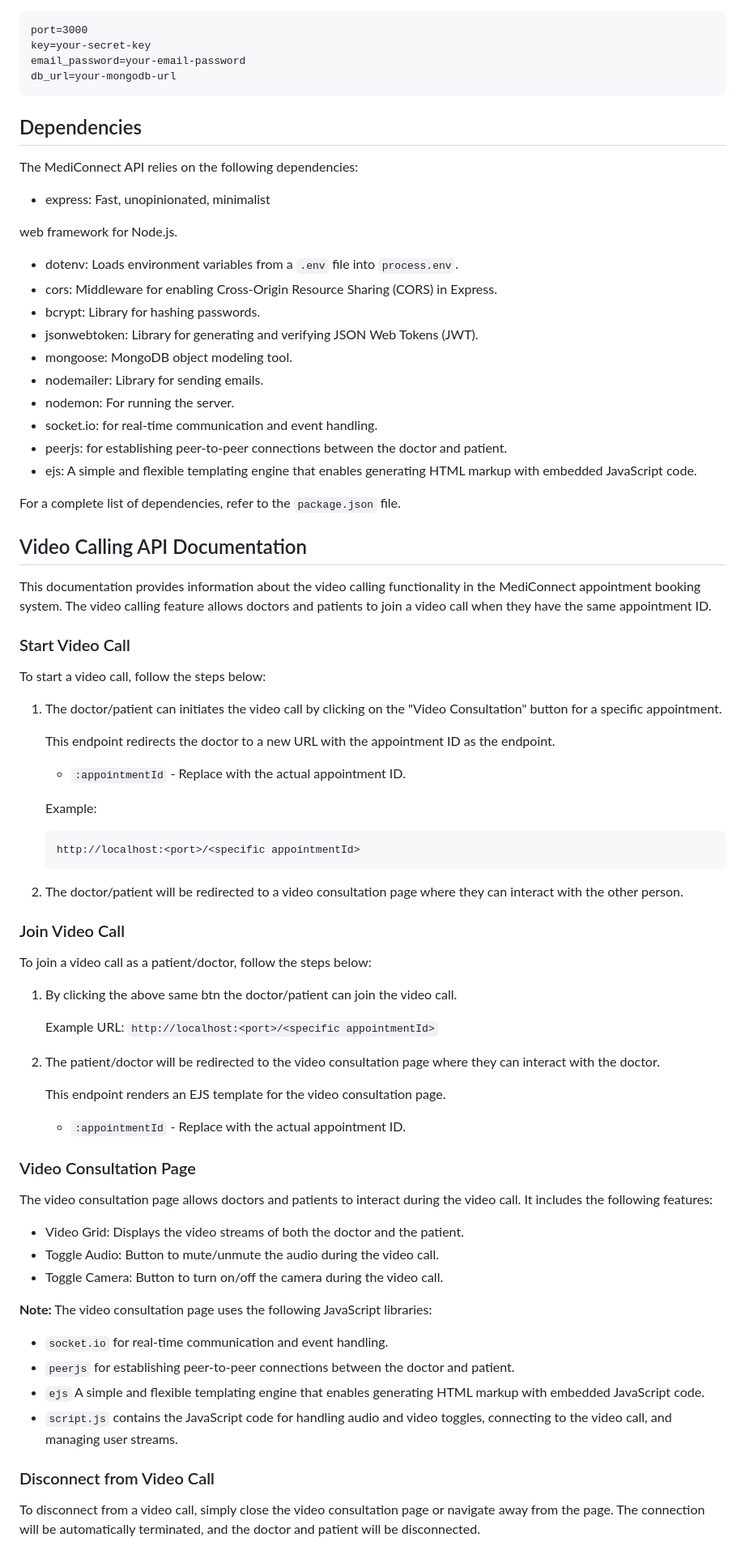
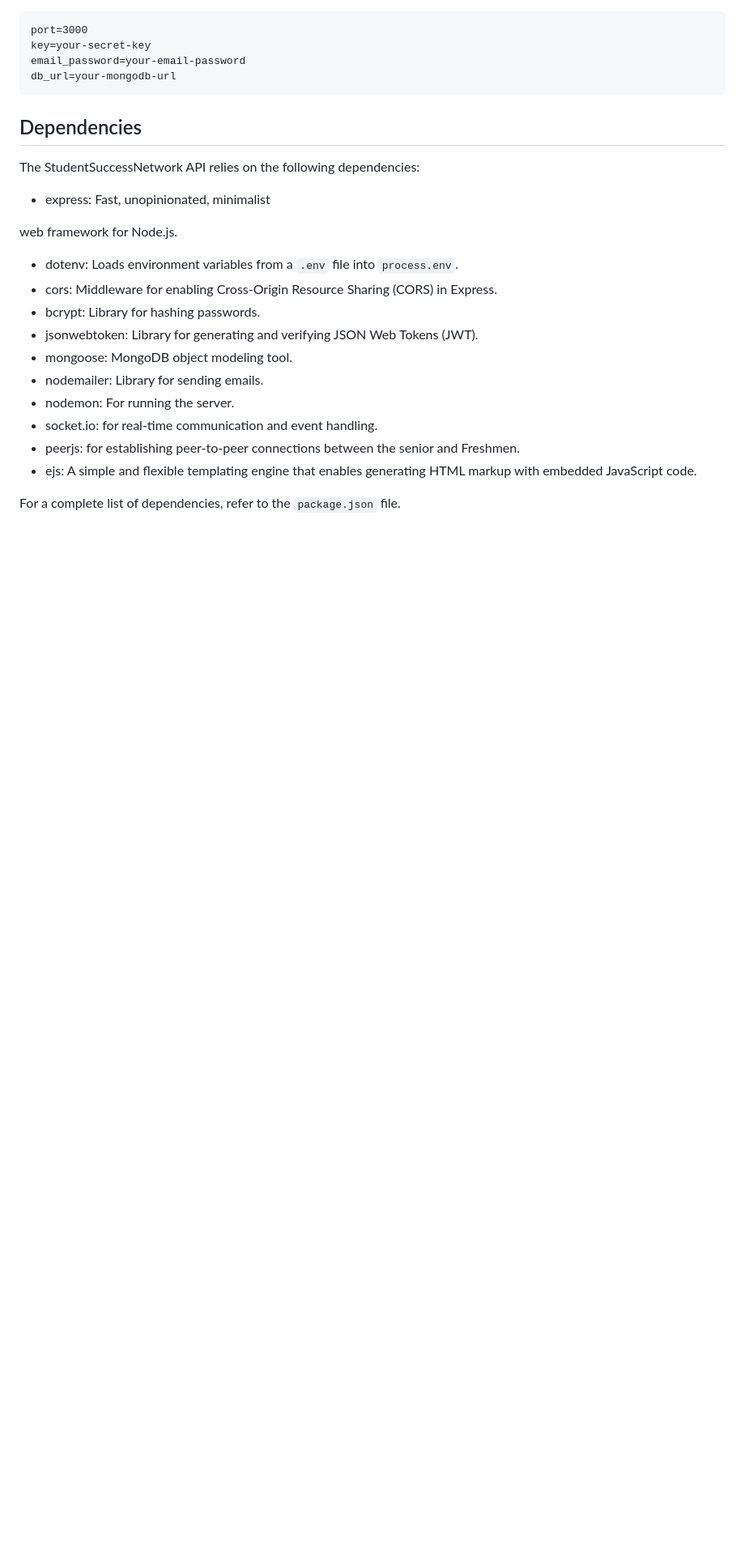
Before and after one commit to OwusuIsaac/StudentMentorHub, a Markdown page: README.md, the part around one of its changes. Shown at 81% size. Drawn GitHub-style; blank space fills up the shorter version.

````diff
--- a/README.md
+++ b/README.md
@@ -278,7 +207,7 @@ db_url=your-mongodb-url
 
 ## Dependencies
 
-The MediConnect API relies on the following dependencies:
+The StudentSuccessNetwork API relies on the following dependencies:
 
 - express: Fast, unopinionated, minimalist
 
@@ -291,67 +220,7 @@ The MediConnect API relies on the following dependencies:
 - nodemailer: Library for sending emails.
 - nodemon: For running the server.
 - socket.io: for real-time communication and event handling.
-- peerjs: for establishing peer-to-peer connections between the doctor and patient.
+- peerjs: for establishing peer-to-peer connections between the senior and Freshmen.
 - ejs: A simple and flexible templating engine that enables generating HTML markup with embedded JavaScript code.
 
 For a complete list of dependencies, refer to the `package.json` file.
-
-
-
-
-
-## Video Calling API Documentation
-
-This documentation provides information about the video calling functionality in the MediConnect appointment booking system. The video calling feature allows doctors and patients to join a video call when they have the same appointment ID.
-
-### Start Video Call
-
-To start a video call, follow the steps below:
-
-1. The doctor/patient can initiates the video call by clicking on the "Video Consultation" button for a specific appointment.
-
-   This endpoint redirects the doctor to a new URL with the appointment ID as the endpoint.
-
-   - `:appointmentId` - Replace with the actual appointment ID.
-
-   Example:
-
-   ```
-   http://localhost:<port>/<specific appointmentId>
-   ```
-
-2. The doctor/patient will be redirected to a video consultation page where they can interact with the other person.
-
-### Join Video Call
-
-To join a video call as a patient/doctor, follow the steps below:
-
-1. By clicking the above same btn the doctor/patient can join the video call.
-
-   Example URL: `http://localhost:<port>/<specific appointmentId>`
-
-3. The patient/doctor will be redirected to the video consultation page where they can interact with the doctor.
-
-   This endpoint renders an EJS template for the video consultation page.
-
-   - `:appointmentId` - Replace with the actual appointment ID.
-
-
-### Video Consultation Page
-
-The video consultation page allows doctors and patients to interact during the video call. It includes the following features:
-
-- Video Grid: Displays the video streams of both the doctor and the patient.
-- Toggle Audio: Button to mute/unmute the audio during the video call.
-- Toggle Camera: Button to turn on/off the camera during the video call.
-
-**Note:** The video consultation page uses the following JavaScript libraries:
-
-- `socket.io` for real-time communication and event handling.
-- `peerjs` for establishing peer-to-peer connections between the doctor and patient.
-- `ejs` A simple and flexible templating engine that enables generating HTML markup with embedded JavaScript code.
-- `script.js` contains the JavaScript code for handling audio and video toggles, connecting to the video call, and managing user streams.
-
-### Disconnect from Video Call
-
-To disconnect from a video call, simply close the video consultation page or navigate away from the page. The connection will be automatically terminated, and the doctor and patient will be disconnected.
````
Also changed, not shown: other parts of README.md (+24 -95 lines).
